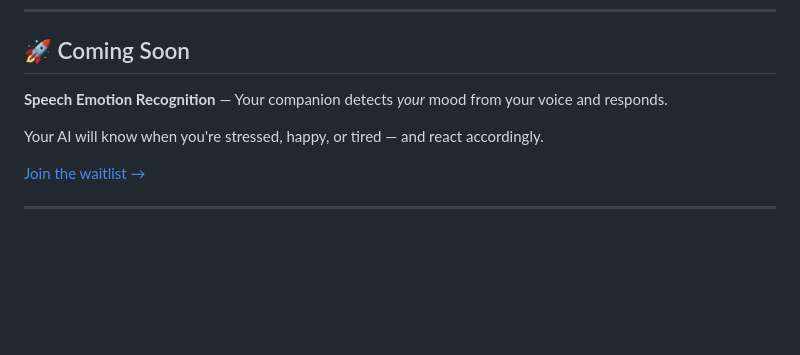
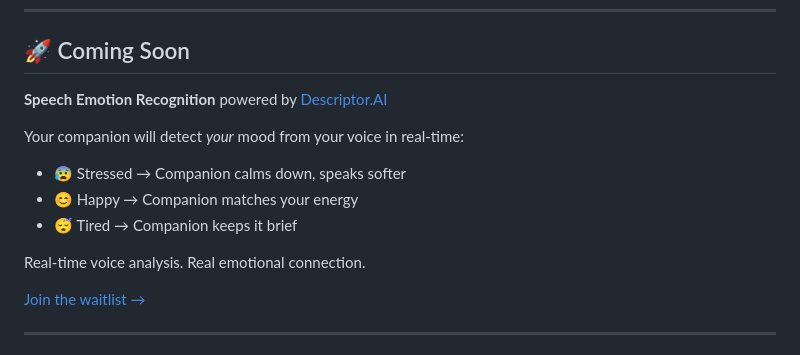
Before and after one commit to couldbeme/companion-widget, a Markdown page: README.md, the part around the change. GitHub-like rendering; blank space fills up the shorter version.

Commit message:
Add Descriptor.AI for upcoming Speech Emotion Recognition

```diff
--- a/README.md
+++ b/README.md
@@ -124,9 +124,15 @@ Real AI. Real reactions. Real presence.
 
 ## 🚀 Coming Soon
 
-**Speech Emotion Recognition** — Your companion detects *your* mood from your voice and responds.
+**Speech Emotion Recognition** powered by [Descriptor.AI](https://descriptor.ai)
 
-Your AI will know when you're stressed, happy, or tired — and react accordingly.
+Your companion will detect *your* mood from your voice in real-time:
+
+- 😰 Stressed → Companion calms down, speaks softer
+- 😊 Happy → Companion matches your energy
+- 😴 Tired → Companion keeps it brief
+
+Real-time voice analysis. Real emotional connection.
 
 [Join the waitlist →](https://github.com/couldbeme/companion-widget/issues/1)
 
```
